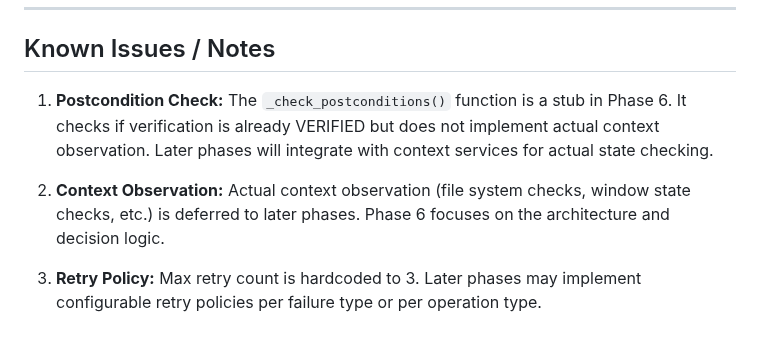
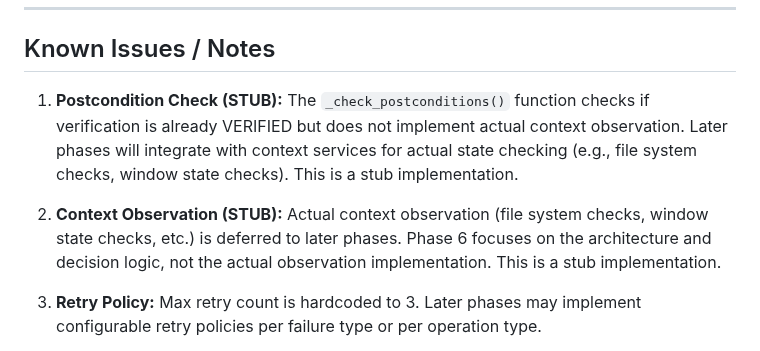
Before and after one commit to Hanan-Abbas/Operonix, a Markdown page: migration/PHASE_6_COMPLETION.md, the part around the change. Rendered like a GitHub page.

```diff
--- a/migration/PHASE_6_COMPLETION.md
+++ b/migration/PHASE_6_COMPLETION.md
@@ -284,9 +284,9 @@ START → INTAKE → OBSERVE → ANALYZE_INTENT → RETRIEVE_KNOWLEDGE → CREAT
 
 ## Known Issues / Notes
 
-1. **Postcondition Check:** The `_check_postconditions()` function is a stub in Phase 6. It checks if verification is already VERIFIED but does not implement actual context observation. Later phases will integrate with context services for actual state checking.
+1. **Postcondition Check (STUB):** The `_check_postconditions()` function checks if verification is already VERIFIED but does not implement actual context observation. Later phases will integrate with context services for actual state checking (e.g., file system checks, window state checks). This is a stub implementation.
 
-2. **Context Observation:** Actual context observation (file system checks, window state checks, etc.) is deferred to later phases. Phase 6 focuses on the architecture and decision logic.
+2. **Context Observation (STUB):** Actual context observation (file system checks, window state checks, etc.) is deferred to later phases. Phase 6 focuses on the architecture and decision logic, not the actual observation implementation. This is a stub implementation.
 
 3. **Retry Policy:** Max retry count is hardcoded to 3. Later phases may implement configurable retry policies per failure type or per operation type.
 
```
